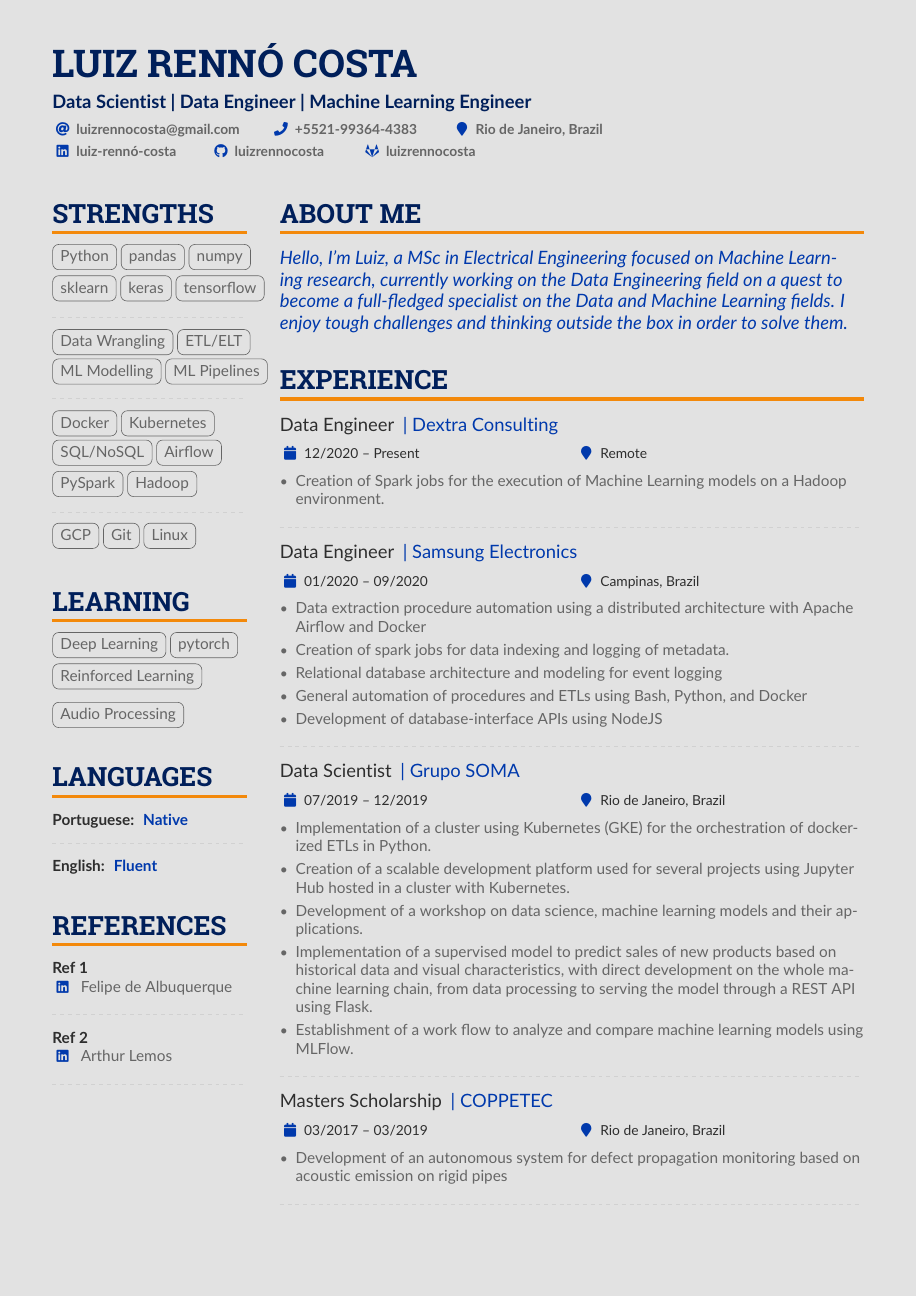
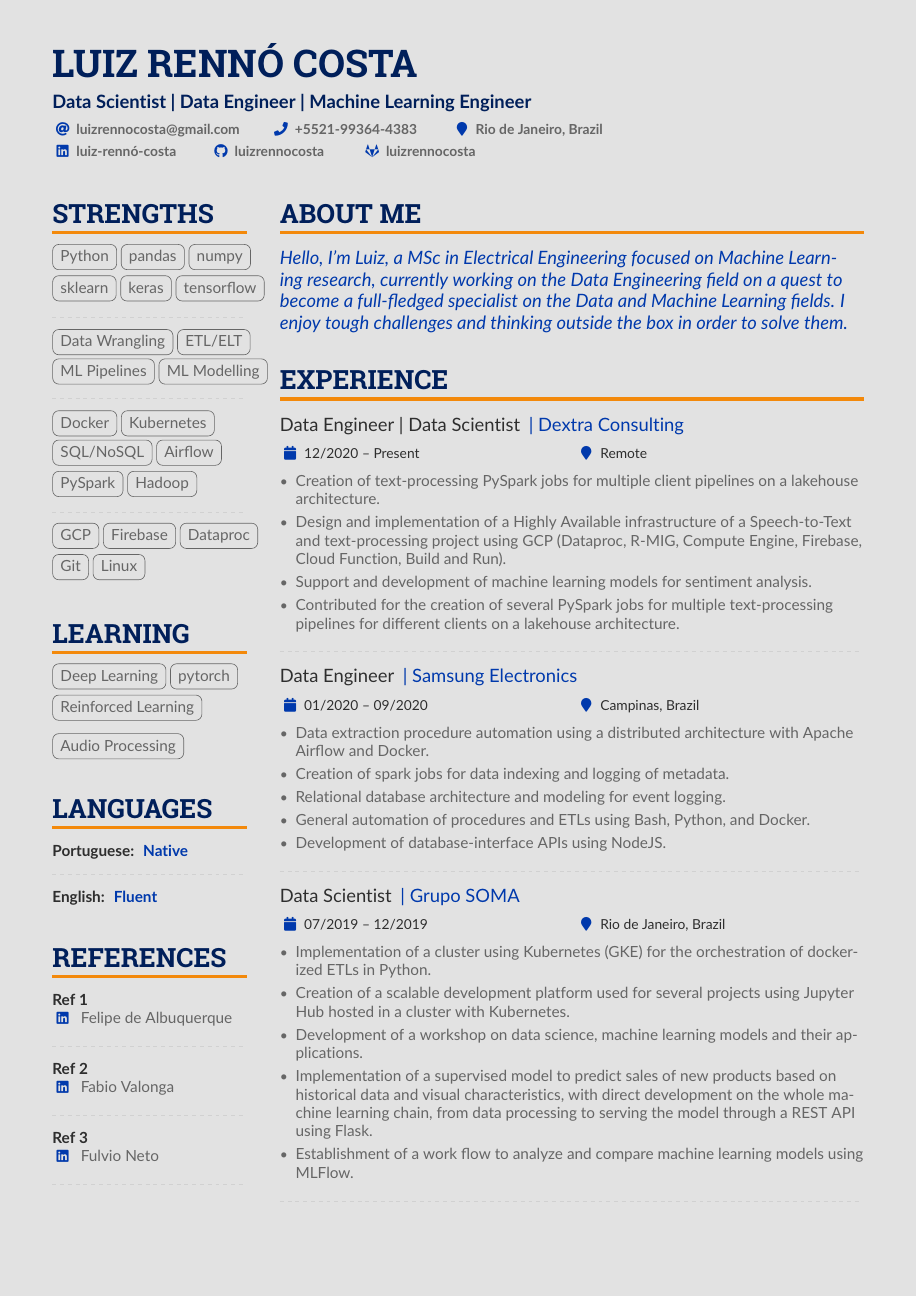
Before and after one commit to luizrennocosta/Curriculum-Vitae, a LaTeX CV (main.tex): page 1 of 2. Compiled offline with pdfLaTeX.

Commit message:
regular updates

```diff
--- a/main.tex
+++ b/main.tex
@@ -144,8 +144,8 @@
 
             \cvtag{Data Wrangling}
             \cvtag{ETL/ELT}
+            \cvtag{ML Pipelines}
             \cvtag{ML Modelling}
-            \cvtag{ML Pipelines}
             \divider
 
             \cvtag{Docker}
@@ -158,6 +158,8 @@
             \divider
 
             \cvtag{GCP}
+            \cvtag{Firebase}
+            \cvtag{Dataproc}
             \cvtag{Git}
             \cvtag{Linux}
         % ----- STRENGTHS -----
@@ -190,7 +192,10 @@
             \cvref{Ref 1}{Felipe de Albuquerque}
             \divider
 
-            \cvref{Ref 2}{Arthur Lemos}
+            \cvref{Ref 2}{Fabio Valonga}
+            \divider
+
+            \cvref{Ref 3}{Fulvio Neto}
             \divider
         % ----- REFERENCES -----
 
@@ -243,19 +256,24 @@
 
         % ----- EXPERIENCE -----
         \cvsection{Experience}
-            \cvevent{Data Engineer }{| Dextra Consulting}{12/2020 -- Present}{Remote}
+            \cvevent{Data Engineer | Data Scientist }{| Dextra Consulting}{12/2020 -- Present}{Remote}
             \begin{itemize}
-                \item Creation of Spark jobs for the execution of Machine Learning models on a Hadoop environment.
+                \item Creation of text-processing PySpark jobs for multiple client pipelines on a lakehouse architecture.
+                \item Design and implementation of a Highly Available infrastructure of a Speech-to-Text and text-processing
+                project using GCP (Dataproc, R-MIG, Compute Engine, Firebase, Cloud Function, Build and Run).
+                \item Support and development of machine learning models for sentiment analysis.
+                \item Contributed for the creation of several PySpark jobs for multiple text-processing pipelines for
+                different clients on a lakehouse architecture.
             \end{itemize}
             \divider
 
             \cvevent{Data Engineer }{| Samsung Electronics}{01/2020 -- 09/2020}{Campinas, Brazil}
             \begin{itemize}
-                \item Data extraction procedure automation using a distributed architecture with Apache Airflow and Docker
+                \item Data extraction procedure automation using a distributed architecture with Apache Airflow and Docker.
                 \item Creation of spark jobs for data indexing and logging of metadata.
-                \item Relational database architecture and modeling for event logging
-                \item General automation of procedures and ETLs using Bash, Python, and Docker
-                \item Development of database-interface APIs using NodeJS
+                \item Relational database architecture and modeling for event logging.
+                \item General automation of procedures and ETLs using Bash, Python, and Docker.
+                \item Development of database-interface APIs using NodeJS.
             \end{itemize}
             \divider
 
@@ -270,13 +288,13 @@
                 \item Establishment of a work flow to analyze and compare machine learning models using MLFlow.
             \end{itemize}
             \divider
-
+            \newpage
             \cvevent{Masters Scholarship }{| COPPETEC}{03/2017 -- 03/2019}{Rio de Janeiro, Brazil}
             \begin{itemize}
                 \item Development of an autonomous system for defect propagation monitoring based on acoustic emission on rigid pipes
             \end{itemize}
             \divider
-            \newpage
+
             \cvevent{Academic Internship }{| Biomedical Engineering Program - UFRJ}{2016 -- 2017}{Rio de Janeiro, Brazil}
             \begin{itemize}
                 \item Research in applied control for bio medicine, with a focus on the rehabilitation of patients with Spasticity.
```
Also changed, not shown: main.tex (20 more changed lines).
